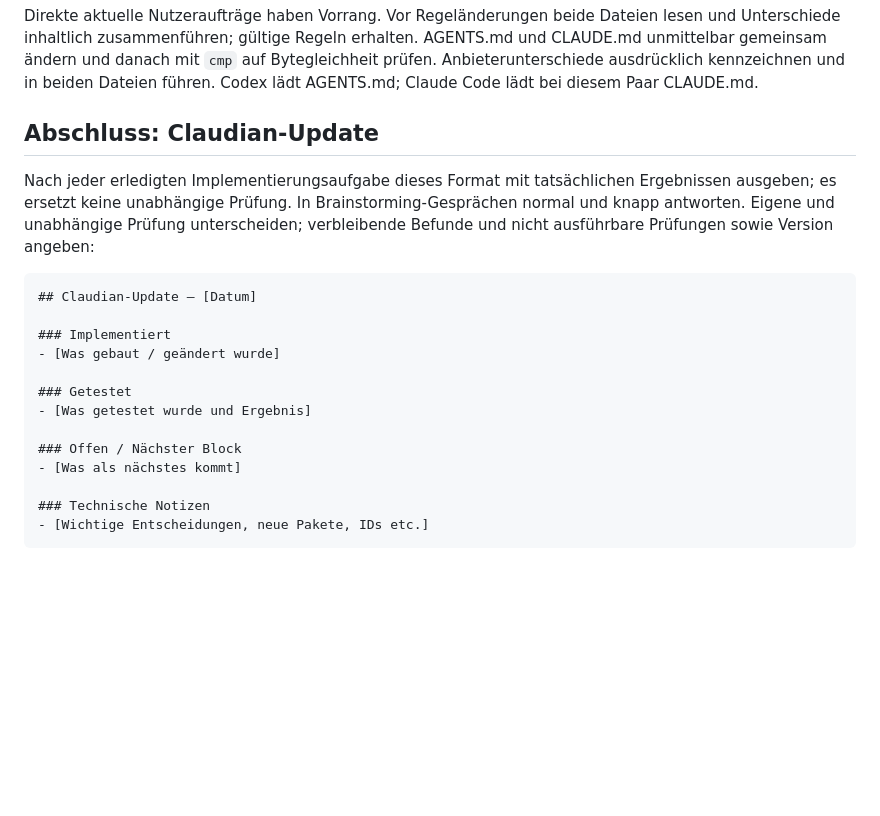
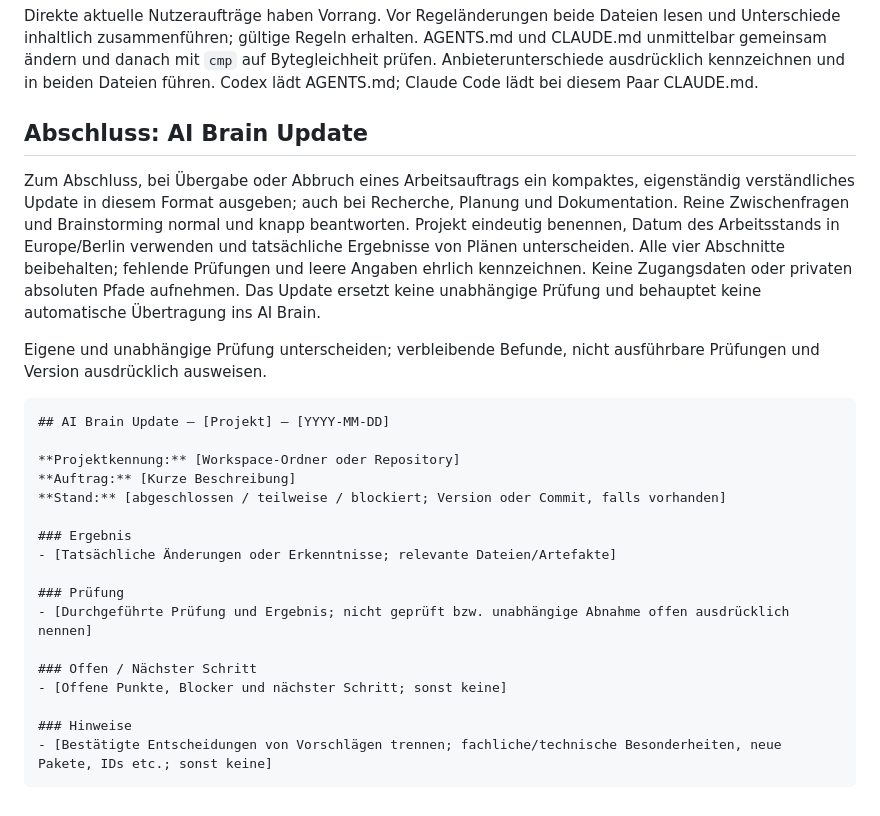
Before and after one commit to BastiiSP/ai-brain-os, a Markdown page: CLAUDE.md, the part around the change. Rendered like a GitHub page; blank space fills up the shorter version.

````diff
--- a/CLAUDE.md
+++ b/CLAUDE.md
@@ -37,21 +37,28 @@ Prüfungen passend zur Änderung ausführen; Oberfläche bei sichtbaren Änderun
 
 Direkte aktuelle Nutzeraufträge haben Vorrang. Vor Regeländerungen beide Dateien lesen und Unterschiede inhaltlich zusammenführen; gültige Regeln erhalten. AGENTS.md und CLAUDE.md unmittelbar gemeinsam ändern und danach mit `cmp` auf Bytegleichheit prüfen. Anbieterunterschiede ausdrücklich kennzeichnen und in beiden Dateien führen. Codex lädt AGENTS.md; Claude Code lädt bei diesem Paar CLAUDE.md.
 
-## Abschluss: Claudian-Update
+## Abschluss: AI Brain Update
 
-Nach jeder erledigten Implementierungsaufgabe dieses Format mit tatsächlichen Ergebnissen ausgeben; es ersetzt keine unabhängige Prüfung. In Brainstorming-Gesprächen normal und knapp antworten. Eigene und unabhängige Prüfung unterscheiden; verbleibende Befunde und nicht ausführbare Prüfungen sowie Version angeben:
+Zum Abschluss, bei Übergabe oder Abbruch eines Arbeitsauftrags ein kompaktes, eigenständig verständliches Update in diesem Format ausgeben; auch bei Recherche, Planung und Dokumentation. Reine Zwischenfragen und Brainstorming normal und knapp beantworten. Projekt eindeutig benennen, Datum des Arbeitsstands in Europe/Berlin verwenden und tatsächliche Ergebnisse von Plänen unterscheiden. Alle vier Abschnitte beibehalten; fehlende Prüfungen und leere Angaben ehrlich kennzeichnen. Keine Zugangsdaten oder privaten absoluten Pfade aufnehmen. Das Update ersetzt keine unabhängige Prüfung und behauptet keine automatische Übertragung ins AI Brain.
+
+Eigene und unabhängige Prüfung unterscheiden; verbleibende Befunde, nicht ausführbare Prüfungen und Version ausdrücklich ausweisen.
+
 ```text
-## Claudian-Update – [Datum]
+## AI Brain Update – [Projekt] – [YYYY-MM-DD]
 
-### Implementiert
-- [Was gebaut / geändert wurde]
+**Projektkennung:** [Workspace-Ordner oder Repository]
+**Auftrag:** [Kurze Beschreibung]
+**Stand:** [abgeschlossen / teilweise / blockiert; Version oder Commit, falls vorhanden]
 
-### Getestet
-- [Was getestet wurde und Ergebnis]
+### Ergebnis
+- [Tatsächliche Änderungen oder Erkenntnisse; relevante Dateien/Artefakte]
 
-### Offen / Nächster Block
-- [Was als nächstes kommt]
+### Prüfung
+- [Durchgeführte Prüfung und Ergebnis; nicht geprüft bzw. unabhängige Abnahme offen ausdrücklich nennen]
 
-### Technische Notizen
-- [Wichtige Entscheidungen, neue Pakete, IDs etc.]
+### Offen / Nächster Schritt
+- [Offene Punkte, Blocker und nächster Schritt; sonst keine]
+
+### Hinweise
+- [Bestätigte Entscheidungen von Vorschlägen trennen; fachliche/technische Besonderheiten, neue Pakete, IDs etc.; sonst keine]
 ```
````
Also changed, not shown: AGENTS.md (+18 -11 lines).
